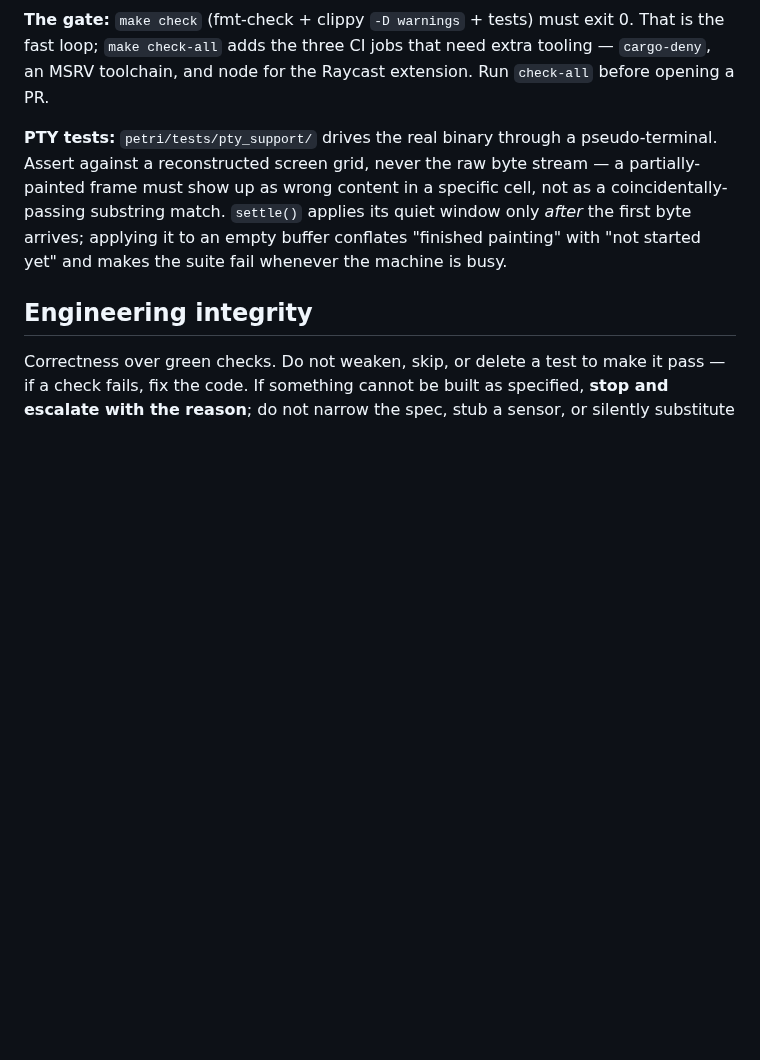
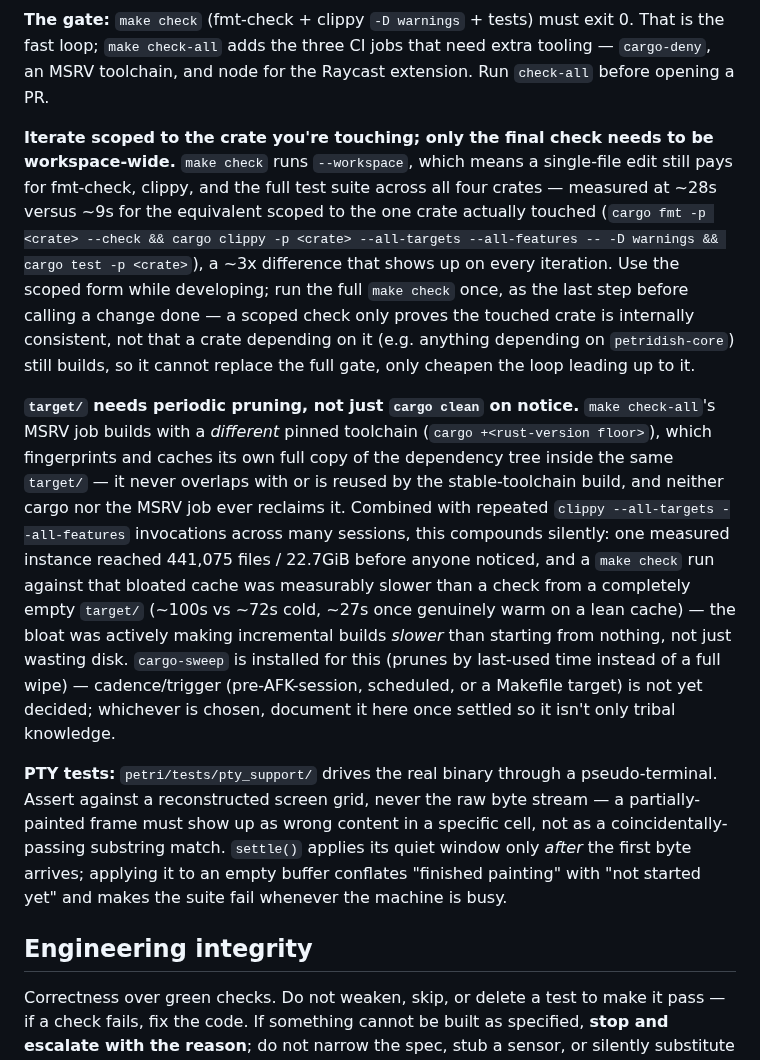
Before and after one commit to JKrag/petridish, a Markdown page: CLAUDE.md, the part around the change. GitHub-like rendering; blank space fills up the shorter version.

Commit message:
docs: scope iteration checks to the crate, and flag target/ bloat from make check-all
Measured a ~3x difference (28s vs 9s) between a full-workspace make check
and the equivalent scoped to one crate for the same single-file edit.
Also documents a confirmed cause of severe target/ bloat (441k files,
22.7GiB observed): make check-all's MSRV job builds with a separate
pinned toolchain whose artifacts never overlap with or get reclaimed
from the stable build's target/. cargo-sweep is now installed to address
this; cadence/trigger is not yet decided.

Co-Authored-By: Claude Sonnet 5 <noreply@anthropic.com>
Claude-Session: https://claude.ai/code/session_01UXSgqSUp5WyEXQ7aQDtG1D

```diff
--- a/CLAUDE.md
+++ b/CLAUDE.md
@@ -98,6 +98,31 @@ that process-global var under parallel `cargo test`).
 the fast loop; `make check-all` adds the three CI jobs that need extra tooling —
 `cargo-deny`, an MSRV toolchain, and node for the Raycast extension. Run
 `check-all` before opening a PR.
+
+**Iterate scoped to the crate you're touching; only the final check needs to be
+workspace-wide.** `make check` runs `--workspace`, which means a single-file edit still
+pays for fmt-check, clippy, and the full test suite across all four crates — measured at
+~28s versus ~9s for the equivalent scoped to the one crate actually touched (`cargo fmt -p
+<crate> --check && cargo clippy -p <crate> --all-targets --all-features -- -D warnings &&
+cargo test -p <crate>`), a ~3x difference that shows up on every iteration. Use the scoped
+form while developing; run the full `make check` once, as the last step before calling a
+change done — a scoped check only proves the touched crate is internally consistent, not
+that a crate depending on it (e.g. anything depending on `petridish-core`) still builds, so
+it cannot replace the full gate, only cheapen the loop leading up to it.
+
+**`target/` needs periodic pruning, not just `cargo clean` on notice.** `make check-all`'s
+MSRV job builds with a *different* pinned toolchain (`cargo +<rust-version floor>`), which
+fingerprints and caches its own full copy of the dependency tree inside the same `target/`
+— it never overlaps with or is reused by the stable-toolchain build, and neither cargo nor
+the MSRV job ever reclaims it. Combined with repeated `clippy --all-targets --all-features`
+invocations across many sessions, this compounds silently: one measured instance reached
+441,075 files / 22.7GiB before anyone noticed, and a `make check` run against that bloated
+cache was measurably slower than a check from a completely empty `target/` (~100s vs ~72s
+cold, ~27s once genuinely warm on a lean cache) — the bloat was actively making incremental
+builds *slower* than starting from nothing, not just wasting disk. `cargo-sweep` is
+installed for this (prunes by last-used time instead of a full wipe) — cadence/trigger
+(pre-AFK-session, scheduled, or a Makefile target) is not yet decided; whichever is chosen,
+document it here once settled so it isn't only tribal knowledge.
 
 **PTY tests:** `petri/tests/pty_support/` drives the real binary through a pseudo-terminal.
 Assert against a reconstructed screen grid, never the raw byte stream — a partially-painted
```
